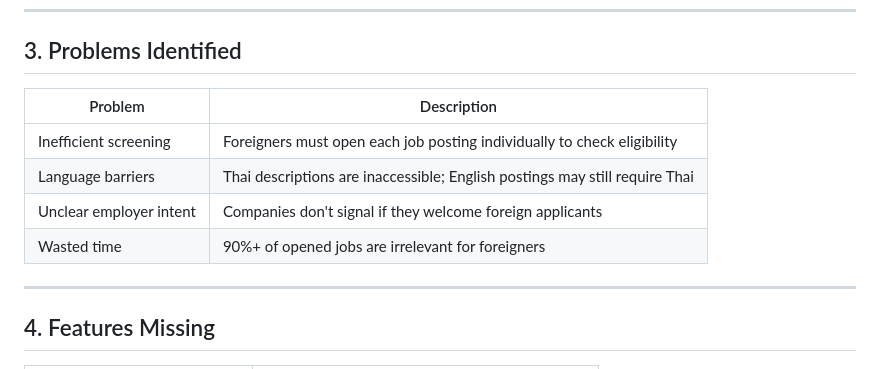
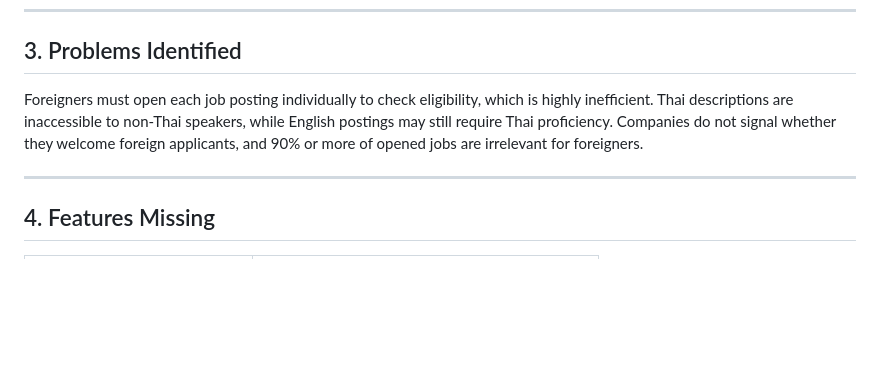
Before and after one commit to LinLinMyat-gh/JobsDB-AI-Redesign, a Markdown page: README.md, the part around the change. Drawn GitHub-style; blank space fills up the shorter version.

```diff
--- a/README.md
+++ b/README.md
@@ -26,12 +26,7 @@ As a foreigner who use Jobsdb, I usually browse **100 job postings** daily only
 
 ## 3. Problems Identified
 
-| Problem | Description |
-|---------|-------------|
-| Inefficient screening | Foreigners must open each job posting individually to check eligibility |
-| Language barriers | Thai descriptions are inaccessible; English postings may still require Thai |
-| Unclear employer intent | Companies don't signal if they welcome foreign applicants |
-| Wasted time | 90%+ of opened jobs are irrelevant for foreigners |
+Foreigners must open each job posting individually to check eligibility, which is highly inefficient. Thai descriptions are inaccessible to non-Thai speakers, while English postings may still require Thai proficiency. Companies do not signal whether they welcome foreign applicants, and 90% or more of opened jobs are irrelevant for foreigners.
 
 ---
 
```
